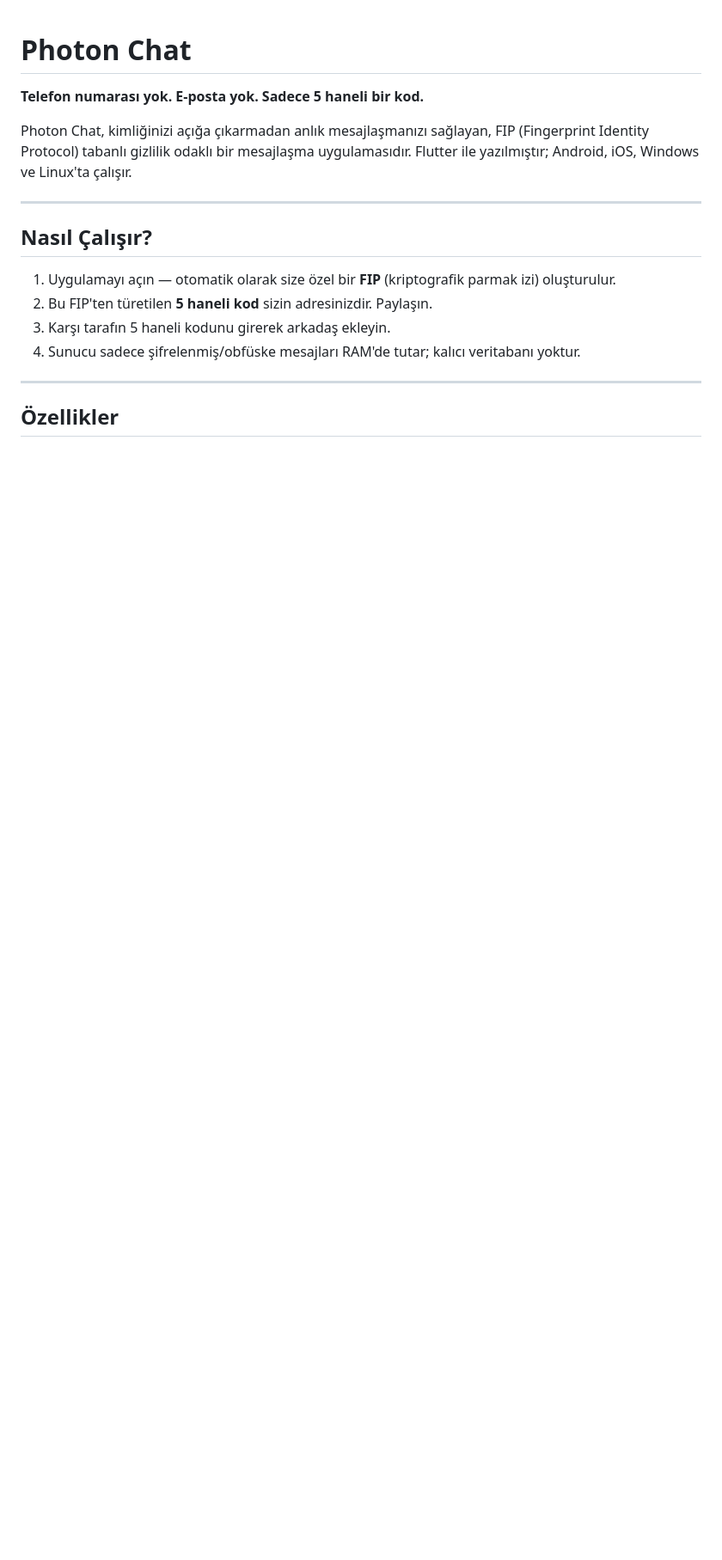
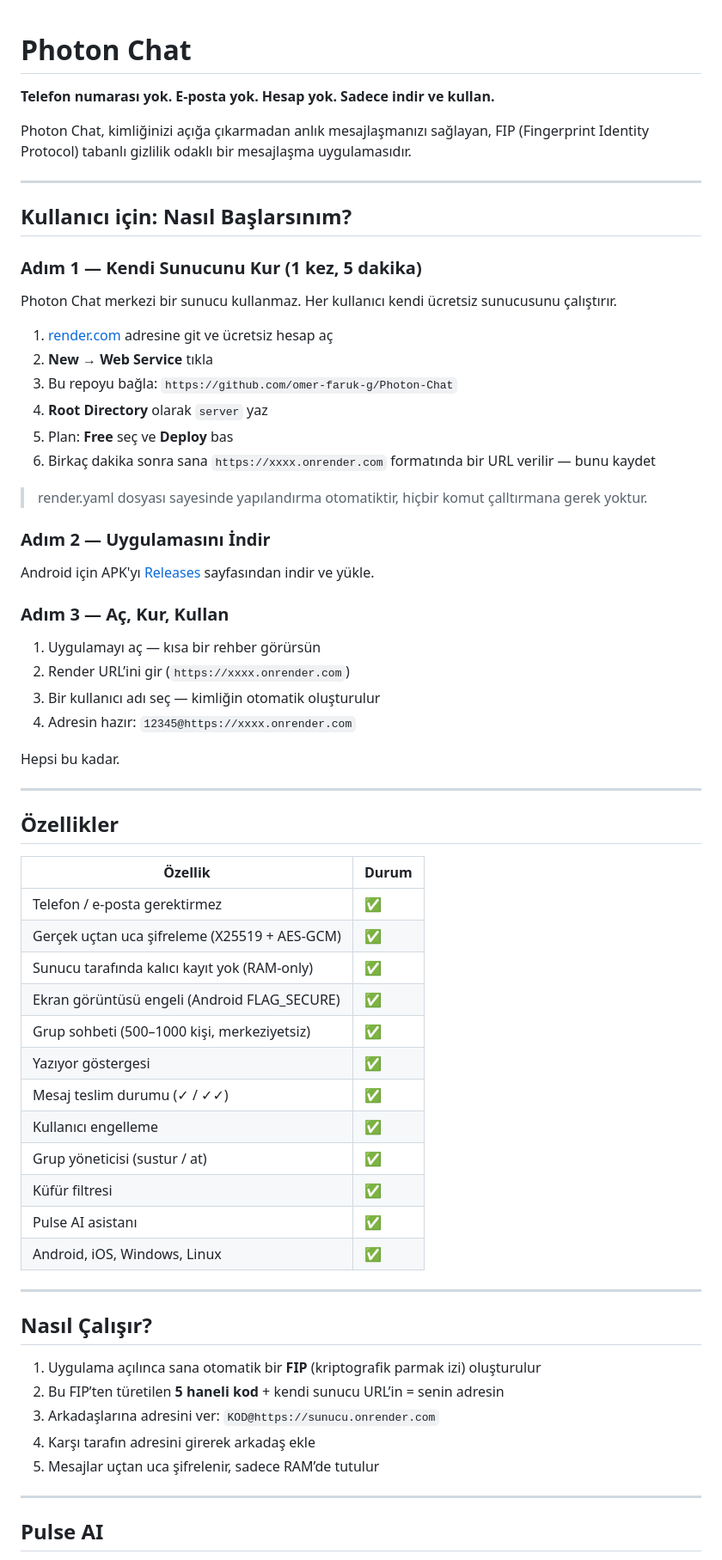
Before and after one commit to omer-faruk-g/Photon-Chat, a Markdown page: README.md, the part around one of its changes. Shown at 86% size. Drawn GitHub-style; blank space fills up the shorter version.

```diff
--- a/README.md
+++ b/README.md
@@ -1,19 +1,69 @@
 # Photon Chat
 
-**Telefon numarası yok. E-posta yok. Sadece 5 haneli bir kod.**
+**Telefon numarası yok. E-posta yok. Hesap yok. Sadece indir ve kullan.**
 
-Photon Chat, kimliğinizi açığa çıkarmadan anlık mesajlaşmanızı sağlayan, FIP (Fingerprint Identity Protocol) tabanlı gizlilik odaklı bir mesajlaşma uygulamasıdır. Flutter ile yazılmıştır; Android, iOS, Windows ve Linux'ta çalışır.
+Photon Chat, kimliğinizi açığa çıkarmadan anlık mesajlaşmanızı sağlayan, FIP (Fingerprint Identity Protocol) tabanlı gizlilik odaklı bir mesajlaşma uygulamasıdır.
+
+---
+
+## Kullanıcı için: Nasıl Başlarsınım?
+
+### Adım 1 — Kendi Sunucunu Kur (1 kez, 5 dakika)
+
+Photon Chat merkezi bir sunucu kullanmaz. Her kullanıcı kendi ücretsi̇z sunucusunu çalıştırır.
+
+1. [render.com](https://render.com) adresine git ve ücretsiz hesap aç
+2. **New → Web Service** tıkla
+3. Bu repoyu bağla: `https://github.com/omer-faruk-g/Photon-Chat`
+4. **Root Directory** olarak `server` yaz
+5. Plan: **Free** seç ve **Deploy** bas
+6. Birkaç dakika sonra sana `https://xxxx.onrender.com` formatında bir URL verilir — bunu kaydet
+
+> render.yaml dosyası sayesinde yapılandırma otomatiktir, hiçbir komut çalltırmana gerek yoktur.
+
+### Adım 2 — Uygulamasını İndir
+
+Android için APK'yı [Releases](../../releases) sayfasından indir ve yükle.
+
+### Adım 3 — Aç, Kur, Kullan
+
+1. Uygulamayı aç — kısa bir rehber görürsün
+2. Render URL’ini gir (`https://xxxx.onrender.com`)
+3. Bir kullanıcı adı seç — kimliğin otomatik oluşturulur
+4. Adresin hazır: `12345@https://xxxx.onrender.com`
+
+Hepsi bu kadar.
+
+---
+
+## Özellikler
+
+| Özellik | Durum |
+|---------|-------|
+| Telefon / e-posta gerektirmez | ✅ |
+| Gerçek uçtan uca şifreleme (X25519 + AES-GCM) | ✅ |
+| Sunucu tarafında kalıcı kayıt yok (RAM-only) | ✅ |
+| Ekran görüntüsü engeli (Android FLAG\_SECURE) | ✅ |
+| Grup sohbeti (500–1000 kişi, merkeziyetsiz) | ✅ |
+| Yazıyor göstergesi | ✅ |
+| Mesaj teslim durumu (✓ / ✓✓) | ✅ |
+| Kullanıcı engelleme | ✅ |
+| Grup yöneticisi (sustur / at) | ✅ |
+| Küfür filtresi | ✅ |
+| Pulse AI asistanı | ✅ |
+| Android, iOS, Windows, Linux | ✅ |
 
 ---
 
 ## Nasıl Çalışır?
 
-1. Uygulamayı açın — otomatik olarak size özel bir **FIP** (kriptografik parmak izi) oluşturulur.
-2. Bu FIP'ten türetilen **5 haneli kod** sizin adresinizdir. Paylaşın.
-3. Karşı tarafın 5 haneli kodunu girerek arkadaş ekleyin.
-4. Sunucu sadece şifrelenmiş/obfüske mesajları RAM'de tutar; kalıcı veritabanı yoktur.
+1. Uygulama açılınca sana otomatik bir **FIP** (kriptografik parmak izi) oluşturulur
+2. Bu FIP’ten türetilen **5 haneli kod** + kendi sunucu URL’in = senin adresin
+3. Arkadaşlarına adresini ver: `KOD@https://sunucu.onrender.com`
+4. Karşı tarafın adresini girerek arkadaş ekle
+5. Mesajlar uçtan uca şifrelenir, sadece RAM’de tutulur
 
 ---
 
-## Özellikler
+## Pulse AI
 
```
Also changed, not shown: other parts of README.md (+26 -85 lines).
